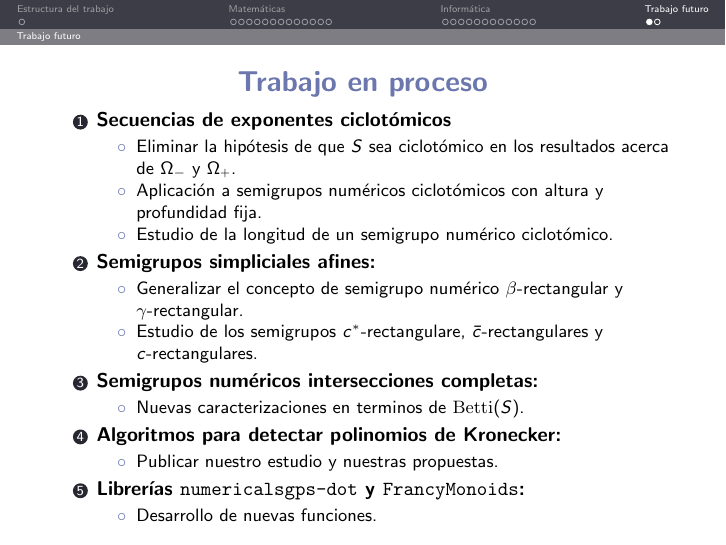
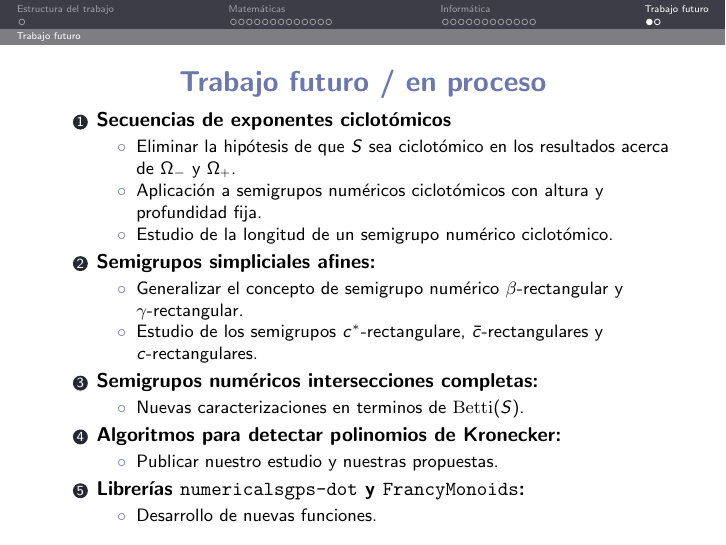
Before and after one commit to andreshp/TFG, LaTeX slides (herrera-thesis.tex): page 28 of 29. The pictures show the PDF file herrera-thesis.pdf that the author committed with the source.

Commit message:
minor changes

```diff
--- a/herrera-thesis.tex
+++ b/herrera-thesis.tex
@@ -795,7 +795,7 @@ DrawTreeOfSonsOfNumericalSemigroup(s,5,gens);
 
 \begin{frame}
   \begin{center}
-    {\color{ChetwodeBlue}\Large\textbf{Trabajo en proceso}}
+    {\color{ChetwodeBlue}\Large\textbf{Trabajo futuro / en proceso}}
   \end{center}
   \vspace{-3mm}
   \begin{enumerate}
```
Also changed, not shown: herrera-thesis.pdf, 2 other files.
